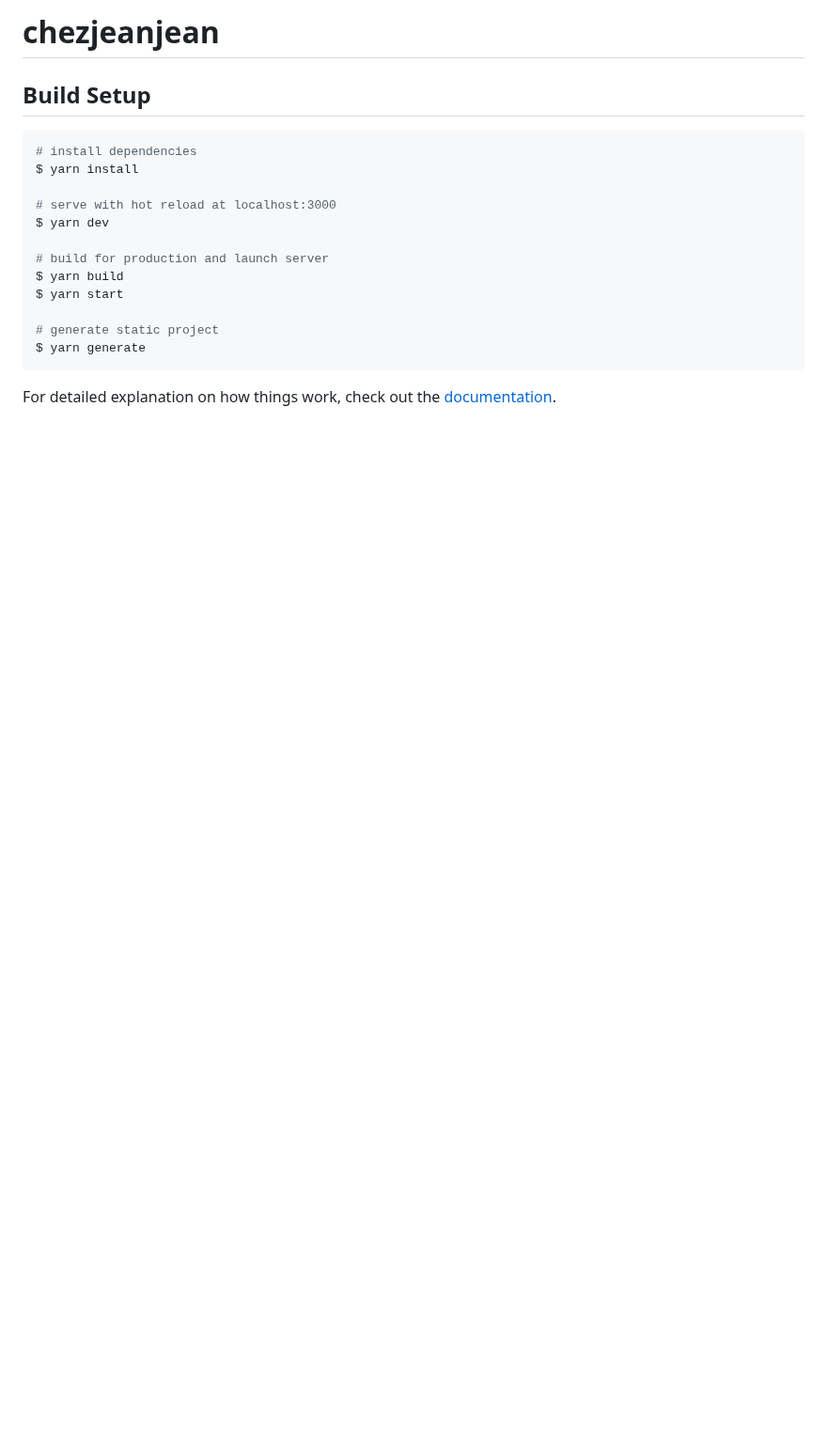
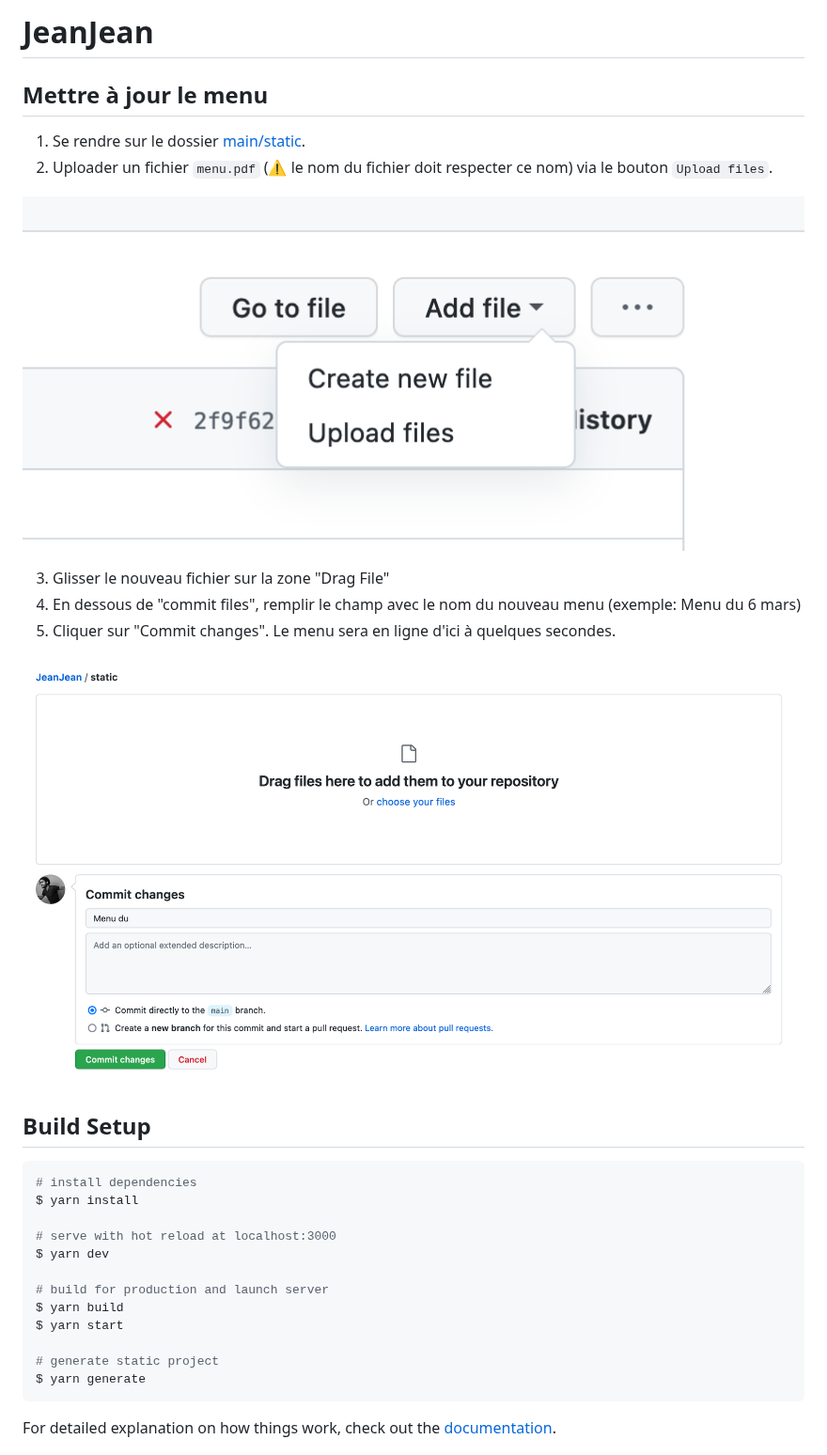
Before and after one commit to Akhilian/JeanJean, a Markdown page: README.md, the part around the change. Shown at 94% size. Drawn GitHub-style; pictures changed too: documentation/save_file.png (added), documentation/upload_files.png (added); blank space fills up the shorter version.

Commit message:
Doc(): Upload a menu

````diff
--- a/README.md
+++ b/README.md
@@ -1,5 +1,17 @@
-# chezjeanjean
+# JeanJean
 
+## Mettre à jour le menu
+
+1. Se rendre sur le dossier [main/static](https://github.com/Akhilian/JeanJean/tree/main/static).
+2. Uploader un fichier ``menu.pdf`` (⚠️ le nom du fichier doit respecter ce nom) via le bouton ``Upload files``.
+
+![upload_files.png](documentation%2Fupload_files.png)
+
+3. Glisser le nouveau fichier sur la zone "Drag File"
+4. En dessous de "commit files", remplir le champ avec le nom du nouveau menu (exemple: Menu du 6 mars)
+5. Cliquer sur "Commit changes". Le menu sera en ligne d'ici à quelques secondes.
+
+![save_file.png](documentation%2Fsave_file.png)
 ## Build Setup
 
 ```bash
````
